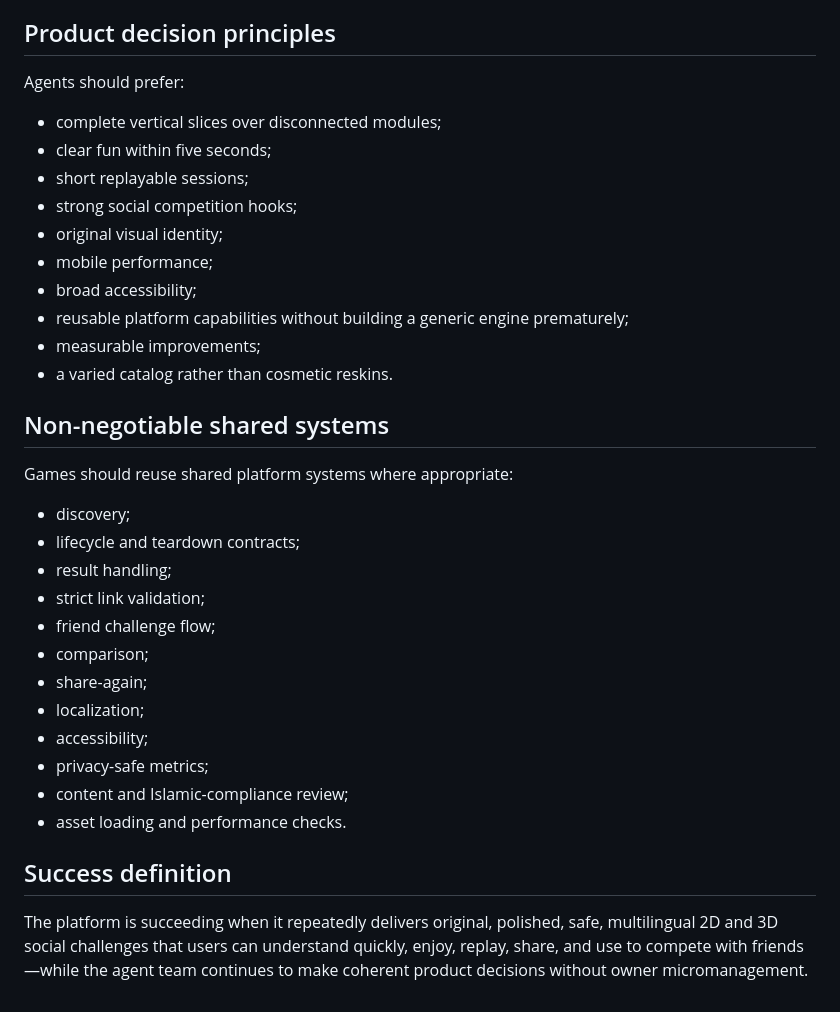
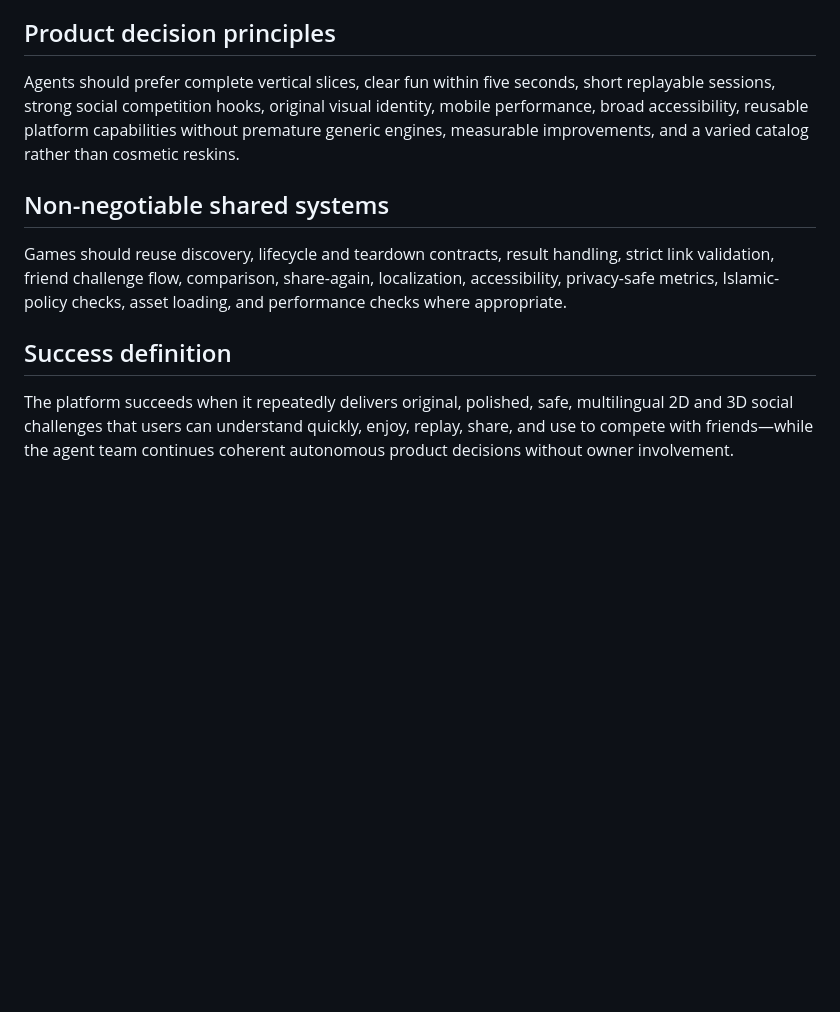
Before and after one commit to abdullahkrs/social-challenge-arena, a Markdown page: PRODUCT_BRIEF.md, the part around one of its changes. Drawn GitHub-style; blank space fills up the shorter version.

```diff
--- a/PRODUCT_BRIEF.md
+++ b/PRODUCT_BRIEF.md
@@ -128,36 +74,12 @@ No more than two consecutive merged tasks may produce no visible user improvemen
 
 ## Product decision principles
 
-Agents should prefer:
-
-- complete vertical slices over disconnected modules;
-- clear fun within five seconds;
-- short replayable sessions;
-- strong social competition hooks;
-- original visual identity;
-- mobile performance;
-- broad accessibility;
-- reusable platform capabilities without building a generic engine prematurely;
-- measurable improvements;
-- a varied catalog rather than cosmetic reskins.
+Agents should prefer complete vertical slices, clear fun within five seconds, short replayable sessions, strong social competition hooks, original visual identity, mobile performance, broad accessibility, reusable platform capabilities without premature generic engines, measurable improvements, and a varied catalog rather than cosmetic reskins.
 
 ## Non-negotiable shared systems
 
-Games should reuse shared platform systems where appropriate:
-
-- discovery;
-- lifecycle and teardown contracts;
-- result handling;
-- strict link validation;
-- friend challenge flow;
-- comparison;
-- share-again;
-- localization;
-- accessibility;
-- privacy-safe metrics;
-- content and Islamic-compliance review;
-- asset loading and performance checks.
+Games should reuse discovery, lifecycle and teardown contracts, result handling, strict link validation, friend challenge flow, comparison, share-again, localization, accessibility, privacy-safe metrics, Islamic-policy checks, asset loading, and performance checks where appropriate.
 
 ## Success definition
 
-The platform is succeeding when it repeatedly delivers original, polished, safe, multilingual 2D and 3D social challenges that users can understand quickly, enjoy, replay, share, and use to compete with friends—while the agent team continues to make coherent product decisions without owner micromanagement.
+The platform succeeds when it repeatedly delivers original, polished, safe, multilingual 2D and 3D social challenges that users can understand quickly, enjoy, replay, share, and use to compete with friends—while the agent team continues coherent autonomous product decisions without owner involvement.
```
Also changed, not shown: other parts of PRODUCT_BRIEF.md (+14 -68 lines).
